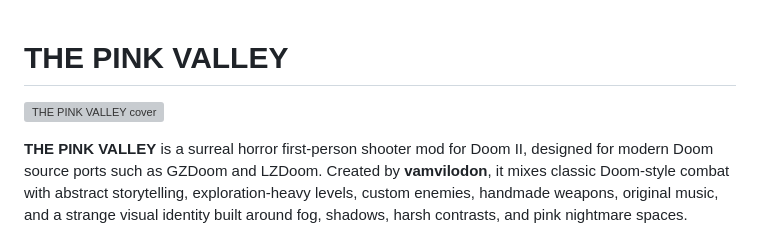
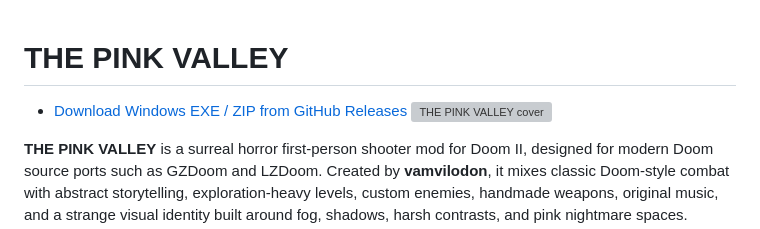
Before and after one commit to pvjos/Pink-Valley, a Markdown page: README.md, the part around the change. Rendered like a GitHub page; grey boxes are pictures that could not be loaded.

```diff
--- a/README.md
+++ b/README.md
@@ -1,5 +1,6 @@
 # THE PINK VALLEY
 
+- [Download Windows EXE / ZIP from GitHub Releases](https://github.com/pvjos/Pink-Valley/releases/tag/pinkvalley)
 ![THE PINK VALLEY cover](docs/screenshots/screenshot.jpeg)
 
 **THE PINK VALLEY** is a surreal horror first-person shooter mod for Doom II, designed for modern Doom source ports such as GZDoom and LZDoom. Created by **vamvilodon**, it mixes classic Doom-style combat with abstract storytelling, exploration-heavy levels, custom enemies, handmade weapons, original music, and a strange visual identity built around fog, shadows, harsh contrasts, and pink nightmare spaces.
```
